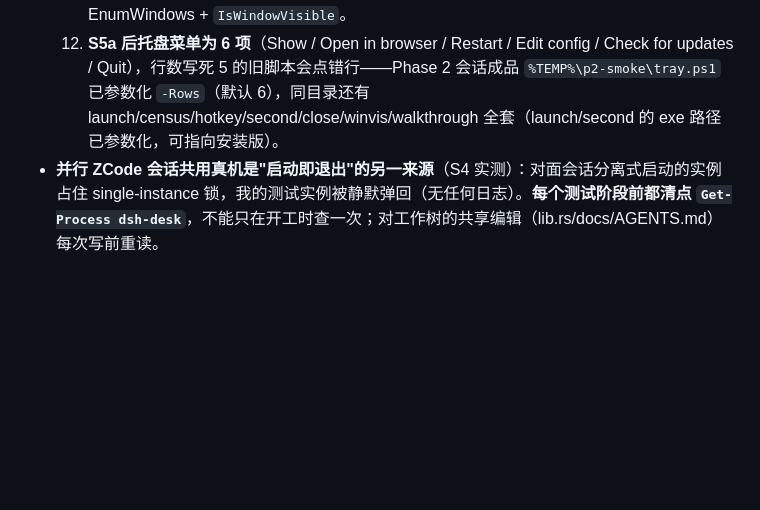
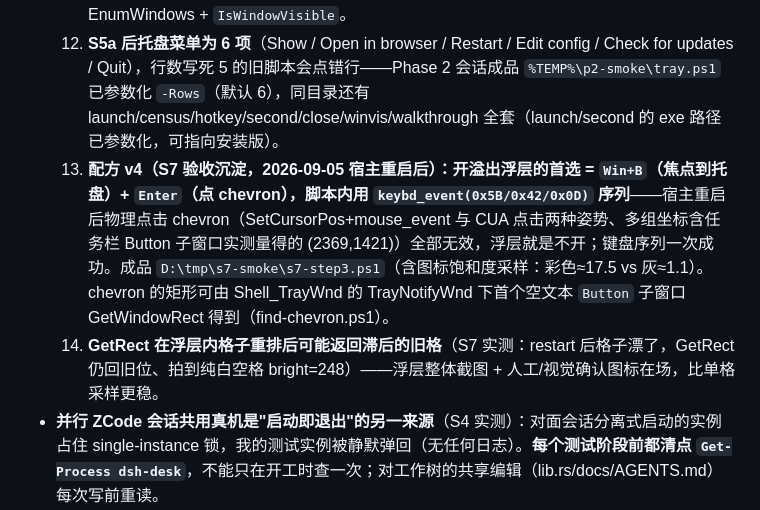
Before and after one commit to whyiyhw/dsh-desk, a Markdown page: AGENTS.md, the part around the change. Rendered like a GitHub page; blank space fills up the shorter version.

```diff
--- a/AGENTS.md
+++ b/AGENTS.md
@@ -57,6 +57,8 @@ Tauri 2 桌面壳：spawn `dsh web` 子进程 → 解析 stdout 就绪行拿带
   10. **`FindWindowW('Tauri Window')` 本机返回 0，但 EnumWindows+GetClassName 能看到该窗口**（跨 DPI 感知上下文的 Win10 怪癖）——窗口查找/可见性判据一律走 EnumWindows，别用 FindWindowW。
   11. **`MainWindowHandle` 不能当可见性代理**：主窗口隐藏后会回退到 single-instance 插件的可见辅助窗口（类名 `com.whyiyhw.dshdesk-sic`），句柄非 0——判可见性用第 10 条的 EnumWindows + `IsWindowVisible`。
   12. **S5a 后托盘菜单为 6 项**（Show / Open in browser / Restart / Edit config / Check for updates / Quit），行数写死 5 的旧脚本会点错行——Phase 2 会话成品 `%TEMP%\p2-smoke\tray.ps1` 已参数化 `-Rows`（默认 6），同目录还有 launch/census/hotkey/second/close/winvis/walkthrough 全套（launch/second 的 exe 路径已参数化，可指向安装版）。
+  13. **配方 v4（S7 验收沉淀，2026-09-05 宿主重启后）：开溢出浮层的首选 = `Win+B`（焦点到托盘）+ `Enter`（点 chevron），脚本内用 `keybd_event(0x5B/0x42/0x0D)` 序列**——宿主重启后物理点击 chevron（SetCursorPos+mouse_event 与 CUA 点击两种姿势、多组坐标含任务栏 Button 子窗口实测量得的 (2369,1421)）全部无效，浮层就是不开；键盘序列一次成功。成品 `D:\tmp\s7-smoke\s7-step3.ps1`（含图标饱和度采样：彩色≈17.5 vs 灰≈1.1）。chevron 的矩形可由 Shell_TrayWnd 的 TrayNotifyWnd 下首个空文本 `Button` 子窗口 GetWindowRect 得到（find-chevron.ps1）。
+  14. **GetRect 在浮层内格子重排后可能返回滞后的旧格**（S7 实测：restart 后格子漂了，GetRect 仍回旧位、拍到纯白空格 bright=248）——浮层整体截图 + 人工/视觉确认图标在场，比单格采样更稳。
 - **并行 ZCode 会话共用真机是"启动即退出"的另一来源**（S4 实测）：对面会话分离式启动的实例占住 single-instance 锁，我的测试实例被静默弹回（无任何日志）。**每个测试阶段前都清点 `Get-Process dsh-desk`**，不能只在开工时查一次；对工作树的共享编辑（lib.rs/docs/AGENTS.md）每次写前重读。
 - **并行会话在场时,环境谜题排障第一步是"读对面刚落盘的东西"**（S2 教训，浪费约 40 分钟）：托盘图标"消失"、6002 失效等怪象排查前，先 `ls docs/` 看有没有并行会话的新验证记录、`tail dsh-desk.log` 找外国实例轨迹指纹（例：日志里 `WebView2 runtime 118.0.9999.0` = S4 的注册表测试正在进行；低代数号的 `superseded generation` = 别的会话的新实例）。共享真机上，docs/ 与共享日志是排障第一现场。
 - **残留的 `pnpm tauri dev` 监视链会复活实例**：改源码触发 watcher 重编译重启，吃掉新构建并干扰测试。开测前 `tasklist` 查 `pnpm→node tauri.js→cargo→dsh-desk` 链整树 `taskkill /T /F`；杀 pnpm 前先认命令行，别误杀用户自己的 `pnpm dsh --profile web`。
```
Also changed, not shown: docs/README.md (+1 -0 lines), docs/verification-2026-09-05-S7.md (+4 -1 lines).
